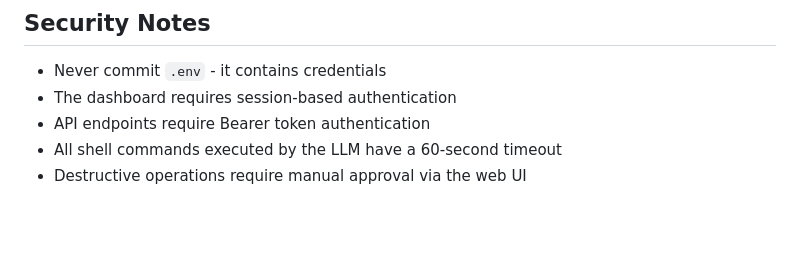
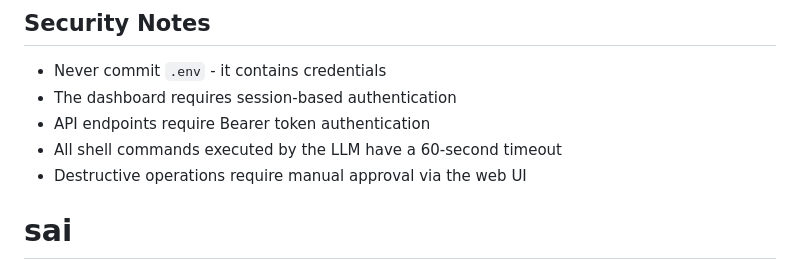
Before and after one commit to agumabanks/sai, a Markdown page: README.md, the part around the change. GitHub-like rendering; blank space fills up the shorter version.

```diff
--- a/README.md
+++ b/README.md
@@ -113,3 +113,4 @@ sudo systemctl enable --now antigravity-web antigravity-worker antigravity-beat
 - API endpoints require Bearer token authentication
 - All shell commands executed by the LLM have a 60-second timeout
 - Destructive operations require manual approval via the web UI
+# sai
```
